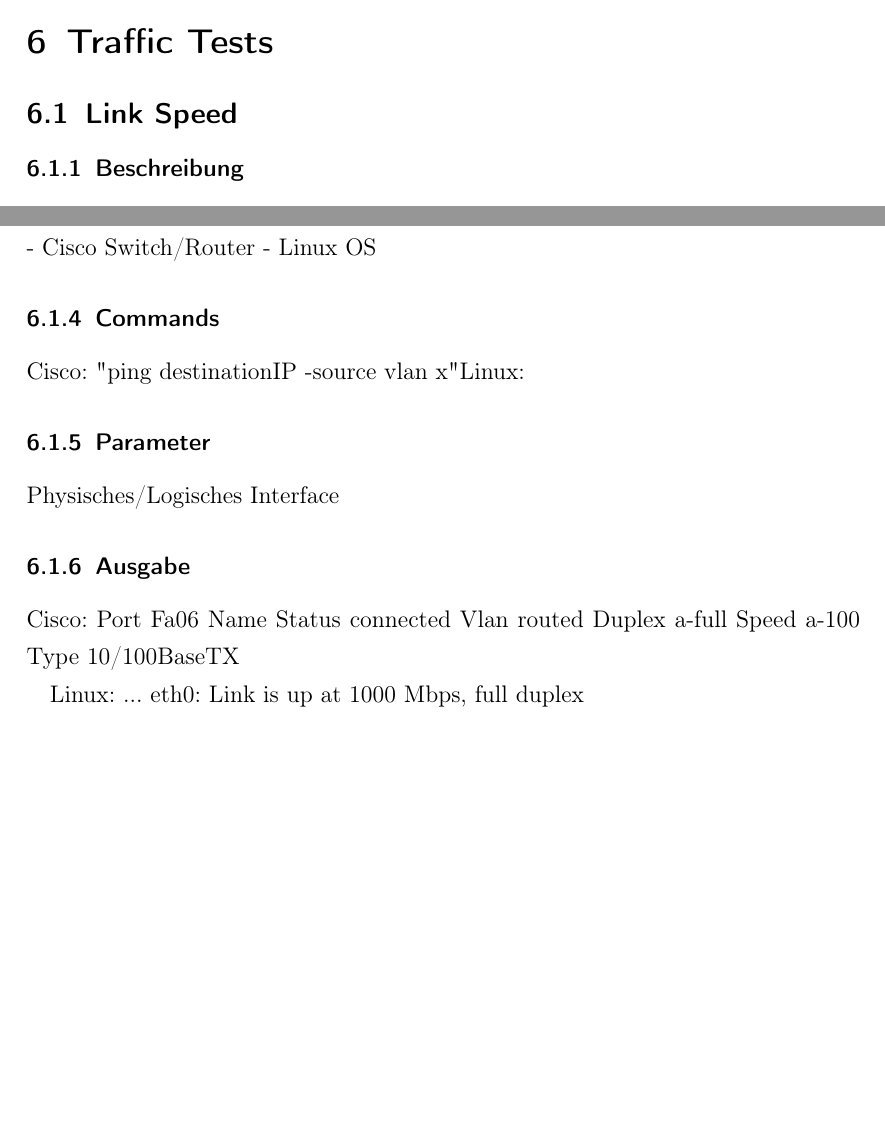
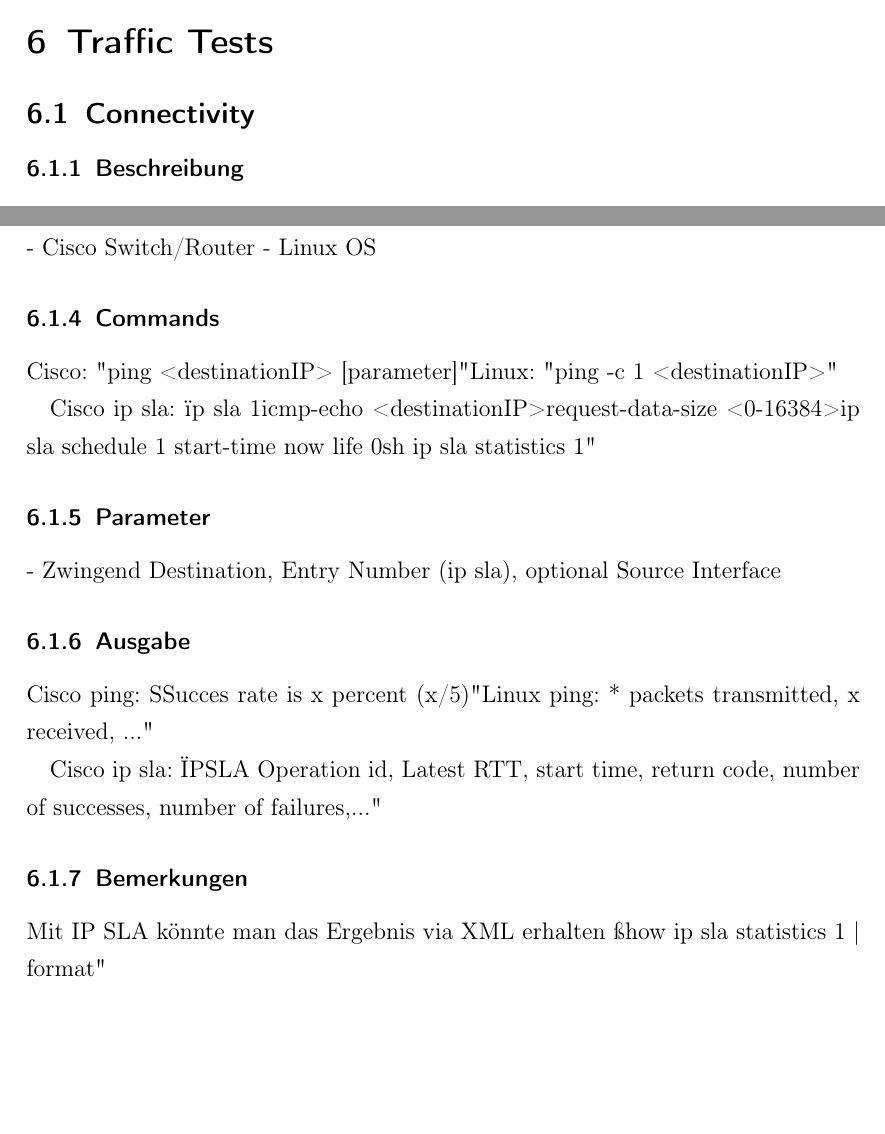
Before and after one commit to asta1992/SA_Network-Unit-Tests, a LaTeX document (doc/01_analyse/network testing detailed.tex): two parts of page 8 of 9, joined at a grey line, cut so that both start at the same text. Compiled offline with pdfLaTeX.

Commit message:
some tests

```diff
--- a/doc/01_analyse/network testing detailed.tex
+++ b/doc/01_analyse/network testing detailed.tex
@@ -140,7 +140,7 @@ Linux: ... eth0: Link is up at 1000 Mbps, full duplex
 
 \newpage
 \section{Traffic Tests}
-\subsection{Link Speed}
+\subsection{Connectivity}
 \subsubsection{Beschreibung}
 In diesem Testszenario soll die Connectivity mittels ICMP ping Befehl getestet werden.
 \subsubsection{Tools}
@@ -150,14 +152,26 @@ In diesem Testszenario soll die Connectivity mittels ICMP ping Befehl getestet w
 - Cisco Switch/Router
 - Linux OS
 \subsubsection{Commands}
-Cisco: "ping destinationIP -source vlan x"
-Linux: ""
+Cisco: "ping <destinationIP> [parameter]"
+Linux: "ping -c 1 <destinationIP>"
+
+Cisco ip sla: 	"ip sla 1"
+			 	"icmp-echo <destinationIP>"
+			  	"request-data-size <0-16384>"
+			  	"ip sla schedule 1 start-time now life 0"
+			  	"sh ip sla statistics 1"
+
 \subsubsection{Parameter}
-Physisches/Logisches Interface
+- Zwingend Destination, Entry Number (ip sla), optional Source Interface
 \subsubsection{Ausgabe}
-Cisco: Port Fa06	Name 	Status connected	Vlan routed	Duplex a-full	Speed a-100	Type 10/100BaseTX
+Cisco ping: "Succes rate is x percent (x/5)"
+Linux ping: "x packets transmitted, x received, ..."
 
-Linux: ... eth0: Link is up at 1000 Mbps, full duplex
+Cisco ip sla: "IPSLA Operation id, Latest RTT, start time, return code, number of successes, number of failures,..."
+
+\subsubsection{Bemerkungen}
+Mit IP SLA könnte man das Ergebnis via XML erhalten
+"show ip sla statistics 1 | format"
 \newpage
 \section{Network Service Tests}
 
```
Also changed, not shown: doc/01_analyse/network testing detailed.tex (2 more changed lines), 1 other file.
